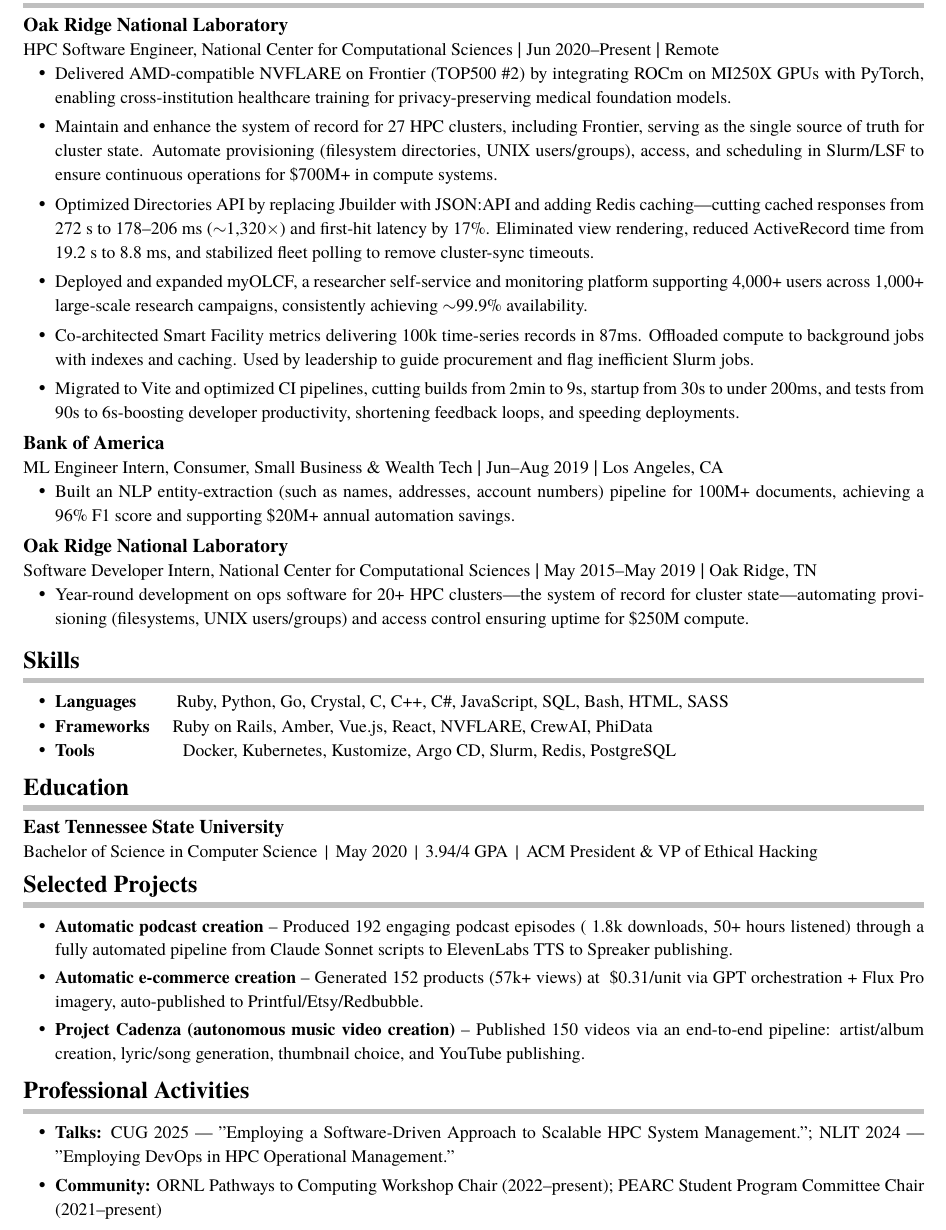
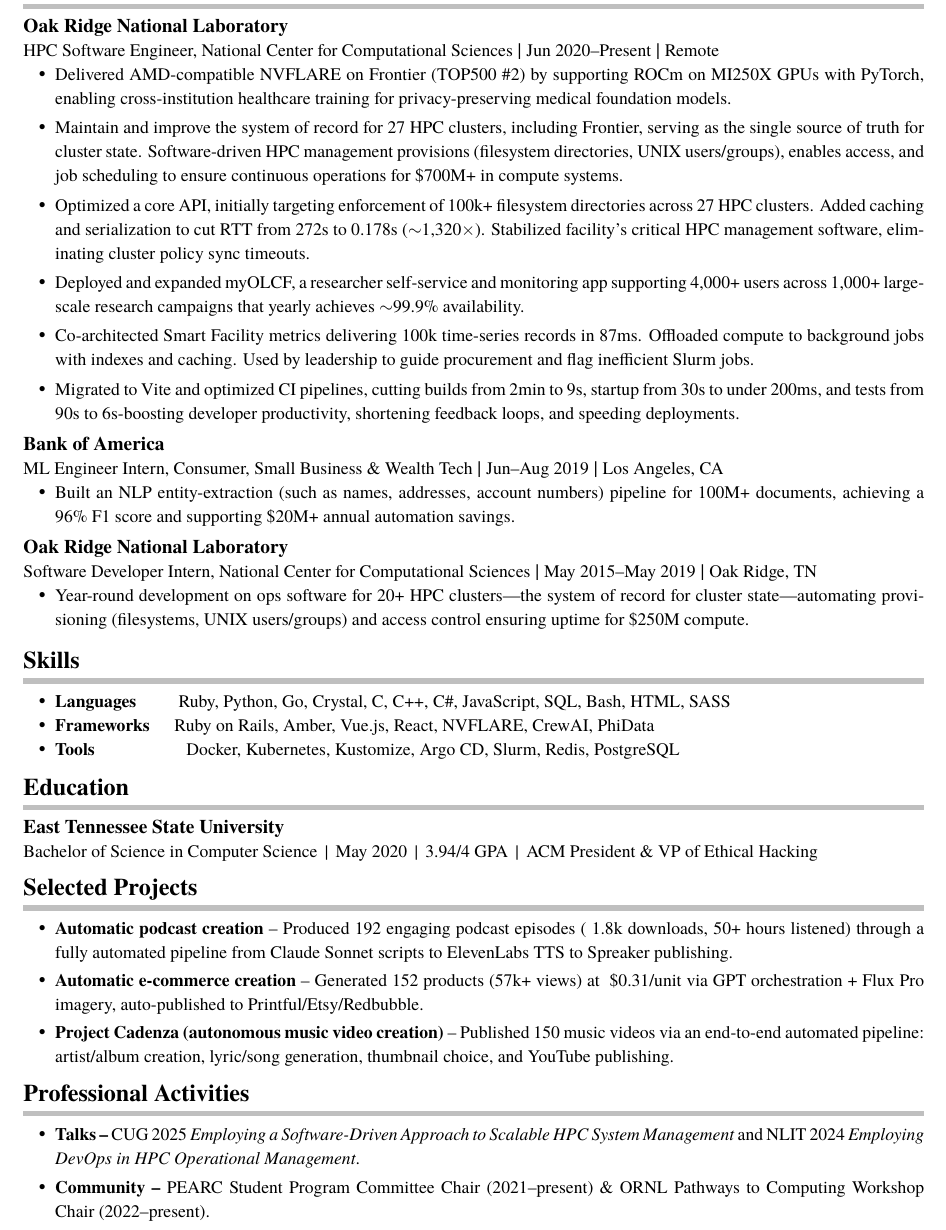
Before and after one commit to AroSwift/resume, a LaTeX CV (resume.tex): part of the page, cut so that both start at the same text. Compiled offline with XeLaTeX; a missing font is replaced by an installed copy or a similar font.

Commit message:
Refining experience elements

```diff
--- a/resume.tex
+++ b/resume.tex
@@ -108,16 +108,16 @@
 \noindent{\fontsize{10}{12}\selectfont HPC Software Engineer, National Center for Computational Sciences}  |  {\fontsize{10}{12}\selectfont Jun 2020--Present}  |  {\fontsize{10}{12}\selectfont Remote}
 \begin{itemize}[leftmargin=18pt,itemsep=1pt,topsep=0pt]
 % Exascale federated learning
-\regbullet{Delivered AMD-compatible NVFLARE on Frontier (TOP500 \#2) by integrating ROCm on MI250X GPUs with PyTorch, enabling cross-institution healthcare training for privacy-preserving medical foundation models.}
+\regbullet{Delivered AMD-compatible NVFLARE on Frontier (TOP500 \#2) by supporting ROCm on MI250X GPUs with PyTorch, enabling cross-institution healthcare training for privacy-preserving medical foundation models.}
 
 % Fleet system of record for 27 HPC clusters
-\regbullet{Maintain and enhance the system of record for 27 HPC clusters, including Frontier, serving as the single source of truth for cluster state. Automate provisioning (filesystem directories, UNIX users/groups), access, and scheduling in Slurm/LSF to ensure continuous operations for \$700M+ in compute systems.}
+\regbullet{Maintain and improve the system of record for 27 HPC clusters, including Frontier, serving as the single source of truth for cluster state. Software-driven HPC management provisions (filesystem directories, UNIX users/groups), enables access, and job scheduling to ensure continuous operations for \$700M+ in compute systems.}
 
 % Directories API: 1,320× speedup
-\regbullet{Optimized Directories API by replacing Jbuilder with JSON:API and adding Redis caching—cutting cached responses from 272 s to 178--206 ms ($\sim$1,320$\times$) and first-hit latency by 17\%. Eliminated view rendering, reduced ActiveRecord time from 19.2 s to 8.8 ms, and stabilized fleet polling to remove cluster-sync timeouts.}
+\regbullet{Optimized a core API, initially targeting enforcement of 100k+ filesystem directories across 27 HPC clusters. Added caching and serialization to cut RTT from 272s to 0.178s ($\sim$1,320$\times$). Stabilized facility's critical HPC management software, eliminating cluster policy sync timeouts.}
 
 % myOLCF scale & reliability
-\regbullet{Deployed and expanded myOLCF, a researcher self-service and monitoring platform supporting 4,000+ users across 1,000+ large-scale research campaigns, consistently achieving $\sim$99.9\% availability.}
+\regbullet{Deployed and expanded myOLCF, a researcher self-service and monitoring app supporting 4,000+ users across 1,000+ large-scale research campaigns that yearly achieves $\sim$99.9\% availability.}
 
 % Smart Facility metrics (Crystal/Amber)
 \regbullet{Co-architected Smart Facility metrics delivering 100k time-series records in 87ms. Offloaded compute to background jobs with indexes and caching. Used by leadership to guide procurement and flag inefficient Slurm jobs.}
@@ -155,13 +155,13 @@
 
 \begin{itemize}[leftmargin=18pt,itemsep=-2pt,topsep=0pt]
     % Programming languages
-    \regbullet{\textbf{Languages}\hspace{23pt}Ruby, Python, Go, Crystal, C, C++, C\#, JavaScript, SQL, Bash, HTML, SASS}
+    \regbullet{\textbf{Languages}\hspace{24pt}Ruby, Python, Go, Crystal, C, C++, C\#, JavaScript, SQL, Bash, HTML, SASS}
 
     % Frameworks
-    \regbullet{\textbf{Frameworks}\hspace{13pt}Ruby on Rails, Amber, Vue.js, React, NVFLARE, CrewAI, PhiData}
+    \regbullet{\textbf{Frameworks}\hspace{14pt}Ruby on Rails, Amber, Vue.js, React, NVFLARE, CrewAI, PhiData}
 
     % Tools
-    \regbullet{\textbf{Tools}\hspace{50pt}Docker, Kubernetes, Kustomize, Argo CD, Slurm, Redis, PostgreSQL}
+    \regbullet{\textbf{Tools}\hspace{52pt}Docker, Kubernetes, Kustomize, Argo CD, Slurm, Redis, PostgreSQL}
 \end{itemize}
 \vspace{3pt}
 
@@ -173,7 +173,7 @@
 
 \noindent{\fontsize{11}{13}\selectfont\textbf{East Tennessee State University}}\\
 \noindent{\fontsize{10}{12}\selectfont Bachelor of Science in Computer Science  \,|\,  May 2020  \,|\, 3.94/4 GPA  \,|\, ACM President \& VP of Ethical Hacking}
-\vspace{3pt}
+\vspace{5pt}
 
 % =============================================================================
 % SELECTED PROJECTS SECTION - Personal and Professional Projects
@@ -189,7 +189,7 @@
 \regbullet{\textbf{Automatic e-commerce creation} – Generated 152 products (57k+ views) at ~\$0.31/unit via GPT orchestration + Flux Pro imagery, auto-published to Printful/Etsy/Redbubble.}
 \vspace{2pt}
 
-\regbullet{\textbf{Project Cadenza (autonomous music video creation)} – Published 150 videos via an end-to-end pipeline: artist/album creation, lyric/song generation, thumbnail choice, and YouTube publishing.}
+\regbullet{\textbf{Project Cadenza (autonomous music video creation)} – Published 150 music videos via an end-to-end automated pipeline: artist/album creation, lyric/song generation, thumbnail choice, and YouTube publishing.}
 
 \end{itemize}
 \vspace{3pt}
@@ -201,11 +201,8 @@
 \resumesection{Professional Activities}
 
 \begin{itemize}[leftmargin=18pt,itemsep=1pt,topsep=0pt]
-% Talks
-\regbullet{\textbf{Talks:} CUG 2025 — "Employing a Software-Driven Approach to Scalable HPC System Management."; NLIT 2024 — "Employing DevOps in HPC Operational Management."}
-
-% Community involvement
-\regbullet{\textbf{Community:} ORNL Pathways to Computing Workshop Chair (2022--present); PEARC Student Program Committee Chair (2021--present)}
+  \regbullet{\textbf{Talks –} CUG 2025 \emph{Employing a Software-Driven Approach to Scalable HPC System Management} and NLIT 2024 \emph{Employing DevOps in HPC Operational Management}.}
+  \regbullet{\textbf{Community –} PEARC Student Program Committee Chair (2021--present) \& ORNL Pathways to Computing Workshop Chair (2022--present).}
 \end{itemize}
 \vspace{3pt}
 
```
Also changed, not shown: resume.pdf.
